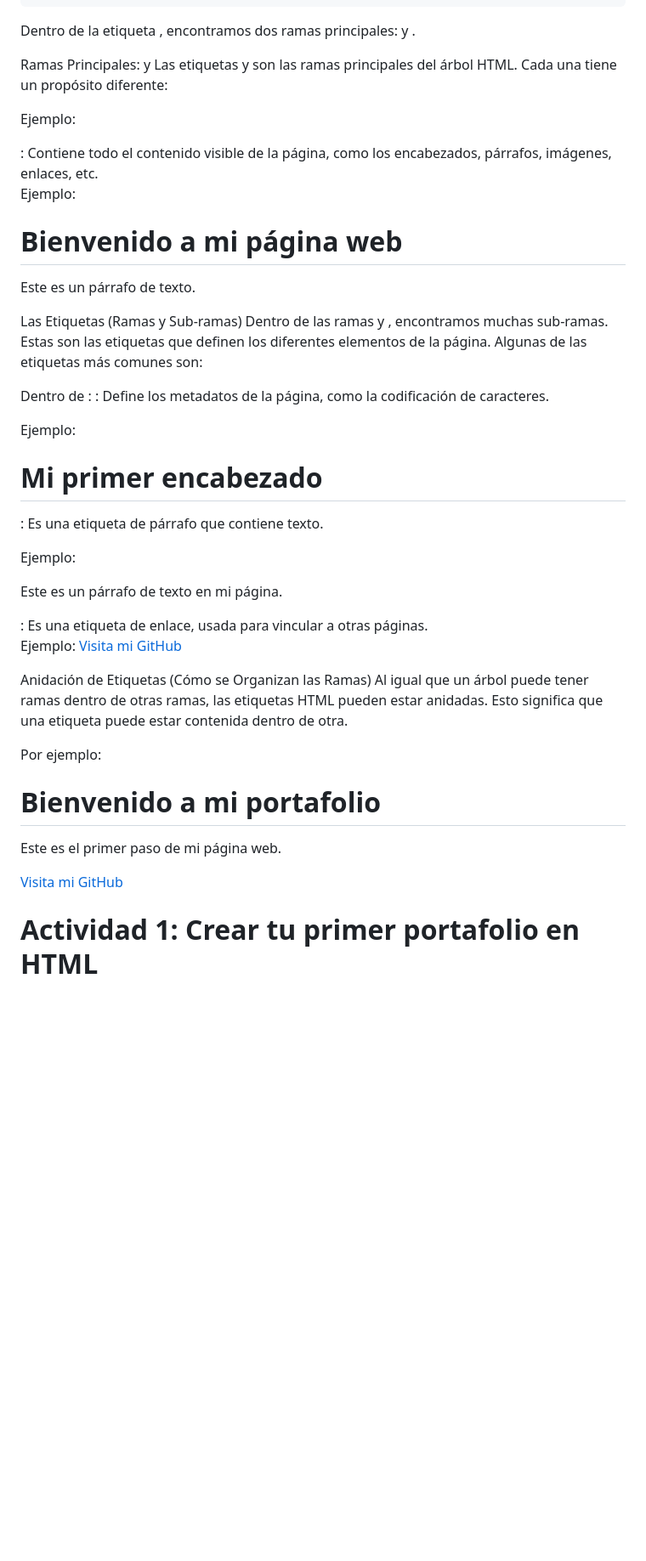
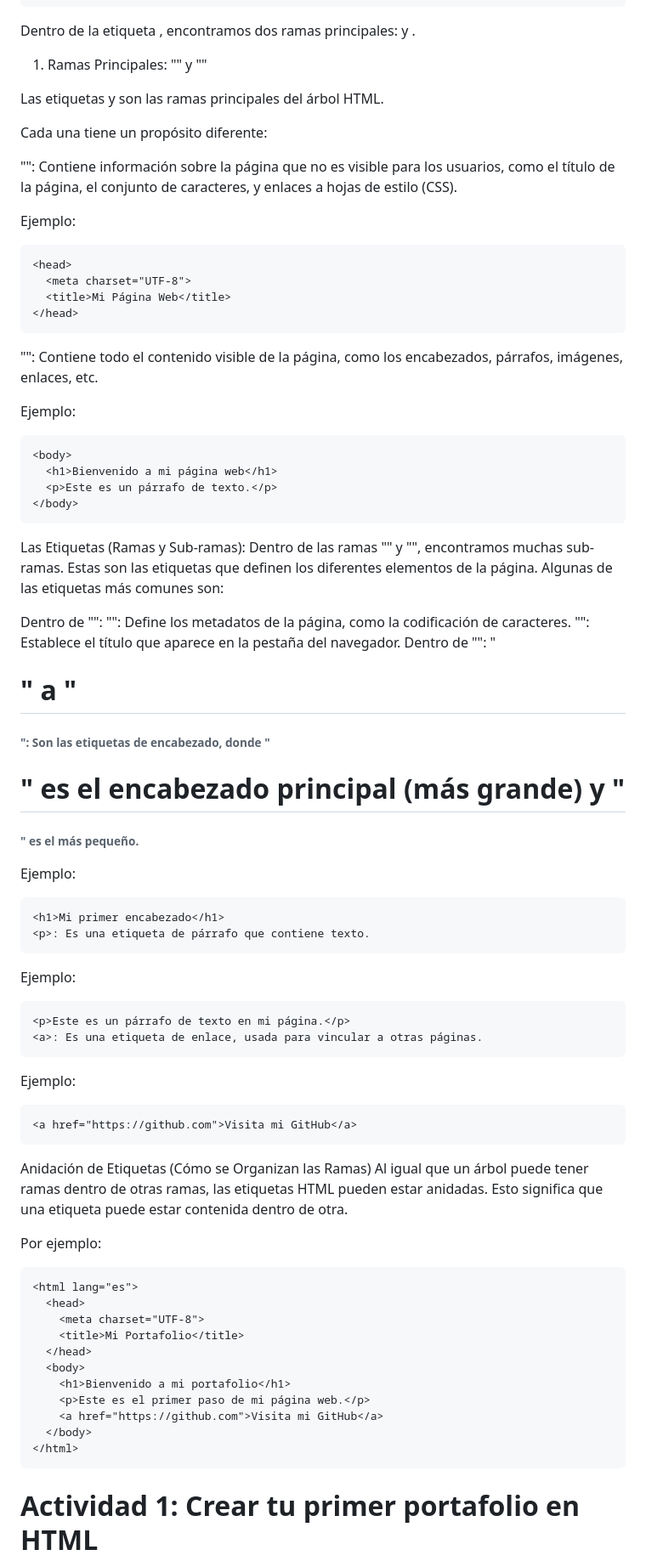
Before and after one commit to crimanvel/ManuDev-Aprende-HTML-En-Una-Semana, a Markdown page: dias/dia1.md, the part around the change. Shown: that part at 85% size. GitHub-like rendering; blank space fills up the shorter version.

````diff
--- a/dias/dia1.md
+++ b/dias/dia1.md
@@ -95,48 +95,58 @@ Ejemplo de como puede estructurarse dentro de la etiqueta html
 ```
 Dentro de la etiqueta <html>, encontramos dos ramas principales: <head> y <body>.
 
-Ramas Principales: <head> y <body>
-Las etiquetas <head> y <body> son las ramas principales del árbol HTML. Cada una tiene un propósito diferente:
+1) Ramas Principales: "<head>" y "<body>"
 
-<head>: Contiene información sobre la página que no es visible para los usuarios, como el título de la página, el conjunto de caracteres, y enlaces a hojas de estilo (CSS).
+Las etiquetas <head> y <body> son las ramas principales del árbol HTML.
+
+Cada una tiene un propósito diferente:
+
+"<head>": Contiene información sobre la página que no es visible para los usuarios, como el título de la página, el conjunto de caracteres, y enlaces a hojas de estilo (CSS).
 
 Ejemplo:
+```html
 <head>
   <meta charset="UTF-8">
   <title>Mi Página Web</title>
 </head>
-<body>: Contiene todo el contenido visible de la página, como los encabezados, párrafos, imágenes, enlaces, etc.
+```
+"<body>": Contiene todo el contenido visible de la página, como los encabezados, párrafos, imágenes, enlaces, etc.
 
 Ejemplo:
+```html
 <body>
   <h1>Bienvenido a mi página web</h1>
   <p>Este es un párrafo de texto.</p>
 </body>
+```
+Las Etiquetas (Ramas y Sub-ramas):
+Dentro de las ramas "<head>" y "<body>", encontramos muchas sub-ramas. Estas son las etiquetas que definen los diferentes elementos de la página. Algunas de las etiquetas más comunes son:
 
-Las Etiquetas (Ramas y Sub-ramas)
-Dentro de las ramas <head> y <body>, encontramos muchas sub-ramas. Estas son las etiquetas que definen los diferentes elementos de la página. Algunas de las etiquetas más comunes son:
-
-Dentro de <head>:
-<meta>: Define los metadatos de la página, como la codificación de caracteres.
-<title>: Establece el título que aparece en la pestaña del navegador.
-Dentro de <body>:
-<h1> a <h6>: Son las etiquetas de encabezado, donde <h1> es el encabezado principal (más grande) y <h6> es el más pequeño.
+Dentro de "<head>":
+"<meta>": Define los metadatos de la página, como la codificación de caracteres.
+"<title>": Establece el título que aparece en la pestaña del navegador.
+Dentro de "<body>":
+"<h1>" a "<h6>": Son las etiquetas de encabezado, donde "<h1>" es el encabezado principal (más grande) y "<h6>" es el más pequeño.
 
 Ejemplo:
+```html
 <h1>Mi primer encabezado</h1>
 <p>: Es una etiqueta de párrafo que contiene texto.
-
+```
 Ejemplo:
+```html
 <p>Este es un párrafo de texto en mi página.</p>
 <a>: Es una etiqueta de enlace, usada para vincular a otras páginas.
-
+```
 Ejemplo:
+```html
 <a href="https://github.com">Visita mi GitHub</a>
-
+```
 Anidación de Etiquetas (Cómo se Organizan las Ramas)
 Al igual que un árbol puede tener ramas dentro de otras ramas, las etiquetas HTML pueden estar anidadas. Esto significa que una etiqueta puede estar contenida dentro de otra.
 
 Por ejemplo:
+```html
 <html lang="es">
   <head>
     <meta charset="UTF-8">
@@ -148,7 +158,7 @@ Por ejemplo:
     <a href="https://github.com">Visita mi GitHub</a>
   </body>
 </html>
-
+```
 
 # Actividad 1: Crear tu primer portafolio en HTML
 
````
